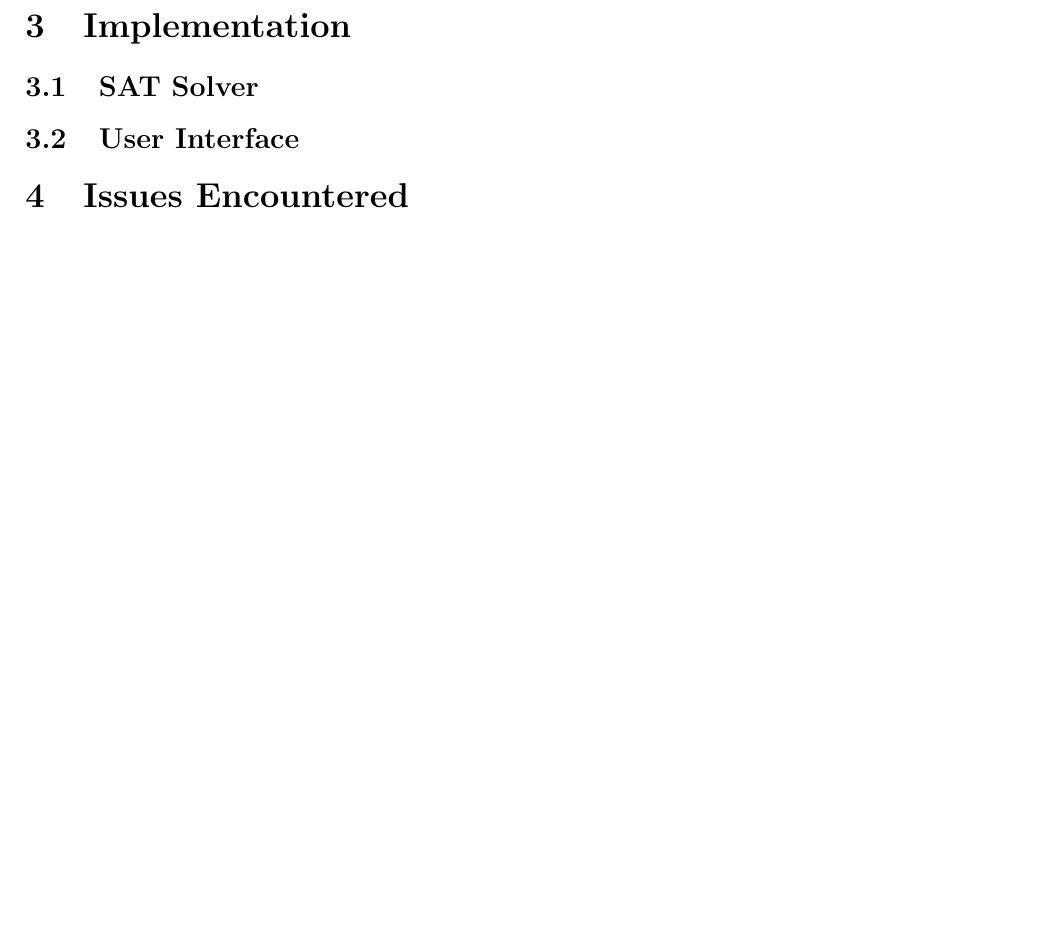
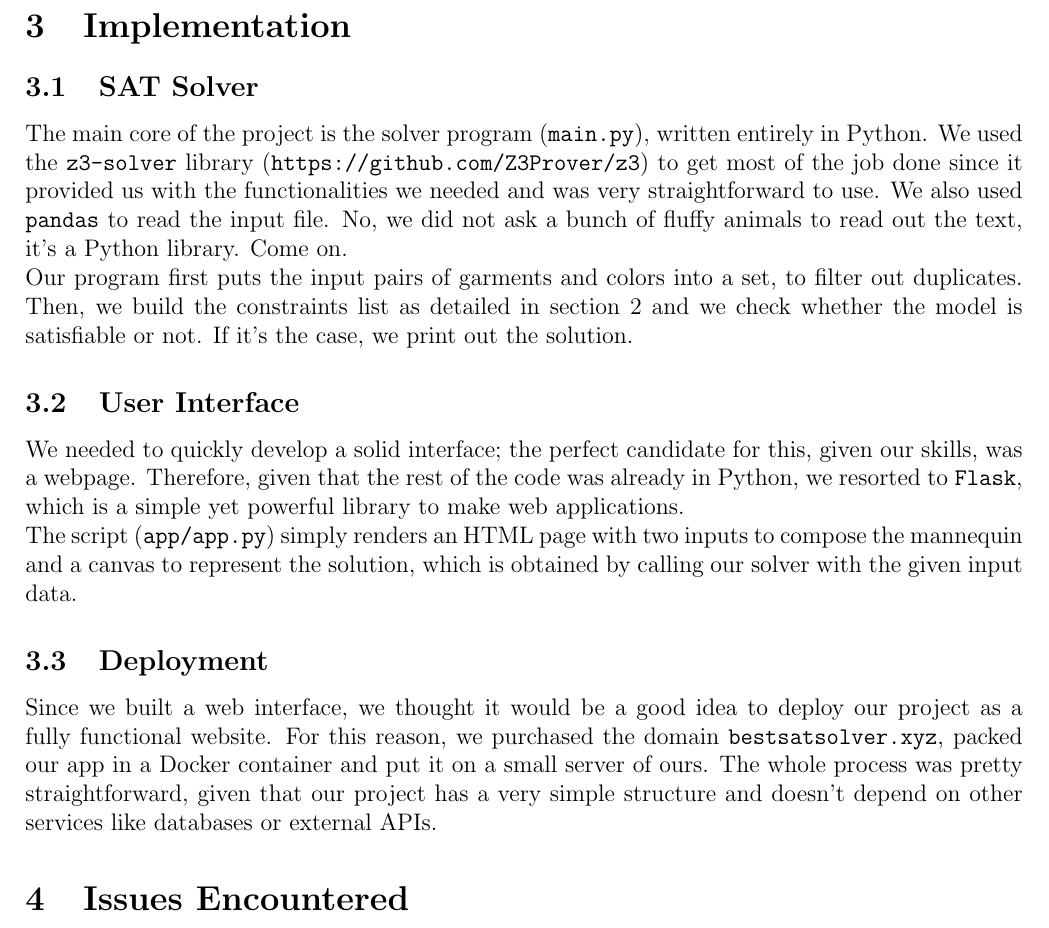
Before and after one commit to Steeven9/toc-satsolver, a LaTeX document (docs/report.tex): part of page 2 of 2, cut so that both start at the same text, the shorter picture padded with empty space. Compiled offline with pdfLaTeX.

Commit message:
Expand report section 3

```diff
--- a/docs/report.tex
+++ b/docs/report.tex
@@ -5,6 +5,7 @@
 
 \usepackage[margin=2cm]{geometry}
 \usepackage{amsmath}
+\usepackage[hidelinks]{hyperref}
 
 
 \newcommand{\mygather}[1]{\begin{gather*} #1 \end{gather*}}
@@ -53,15 +55,34 @@ tie $\rightarrow$ shirt \\
 
     Finally, we go over the given input file and we determine
 
+
 \section{Implementation}
 
     \subsection{SAT Solver}
+        The main core of the project is the solver program (\texttt{main.py}), written entirely in Python.
+        We used the \texttt{z3-solver} library (\url{https://github.com/Z3Prover/z3}) to get most of the job done since it provided us with the functionalities
+        we needed and was very straightforward to use. We also used \texttt{pandas} to read the input file. No, we did not ask a bunch of fluffy animals to read out the text, it's a Python library. Come on.\\
+        Our program first puts the input pairs of garments and colors into a set, to filter out duplicates. Then, we build the constraints list as detailed in section \ref{section:design} and we check whether the model is
+        satisfiable or not. If it's the case, we print out the solution.
 
     \subsection{User Interface}
+        We needed to quickly develop a solid interface; the perfect candidate for this, given our skills, was a webpage. Therefore, given that the rest of the code
+        was already in Python, we resorted to \texttt{Flask}, which is a simple yet powerful library to make web applications.\\
+        The script (\texttt{app/app.py}) simply renders an HTML page with two inputs to compose the mannequin and a canvas to represent the solution, which is obtained by
+        calling our solver with the given input data.
+
+        % TODO insert interface screenshot (when finished)
+
+    \subsection{Deployment}
+        Since we built a web interface, we thought it would be a good idea to deploy our project as a fully functional website.
+        For this reason, we purchased the domain \url{bestsatsolver.xyz}, packed our app in a Docker container and put it on a small server of ours.
+        The whole process was pretty straightforward, given that our project has a very simple structure and doesn't depend on other services like databases or external APIs.
 
 \section{Issues Encountered}
 \label{section:issues}
 
+
 \section{Conclusions}
 
+
 \end{document}
```
Also changed, not shown: docs/report.pdf, docs/report.tex (3 more changed lines). Lines whose indentation alone changed are shown as unchanged.
